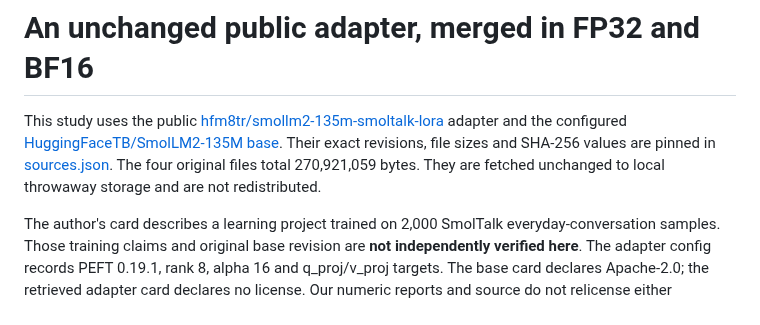
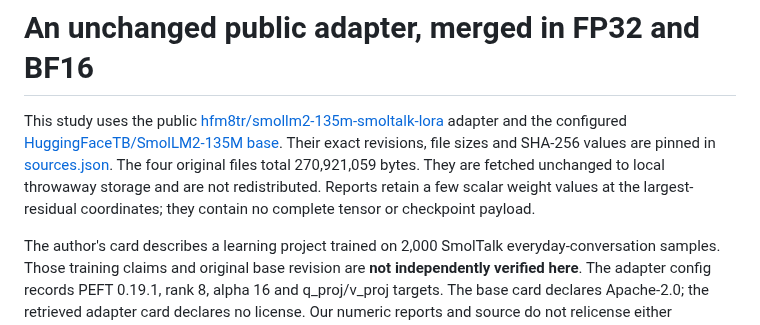
Before and after one commit to antonsoo/mergeglass, a Markdown page: studies/community/README.md, the part around the change. Drawn GitHub-style.

```diff
--- a/studies/community/README.md
+++ b/studies/community/README.md
@@ -7,6 +7,8 @@ adapter and the configured
 Their exact revisions, file sizes and SHA-256 values are pinned in
 [sources.json](sources.json). The four original files total 270,921,059 bytes.
 They are fetched unchanged to local throwaway storage and are not redistributed.
+Reports retain a few scalar weight values at the largest-residual coordinates;
+they contain no complete tensor or checkpoint payload.
 
 The author's card describes a learning project trained on 2,000 SmolTalk
 everyday-conversation samples. Those training claims and original base revision
```
Also changed, not shown: docs/verification.md (added, +80 -0 lines), studies/streaming/README.md (+3 -0 lines), docs/assets/rounding.png, 2 other files.
